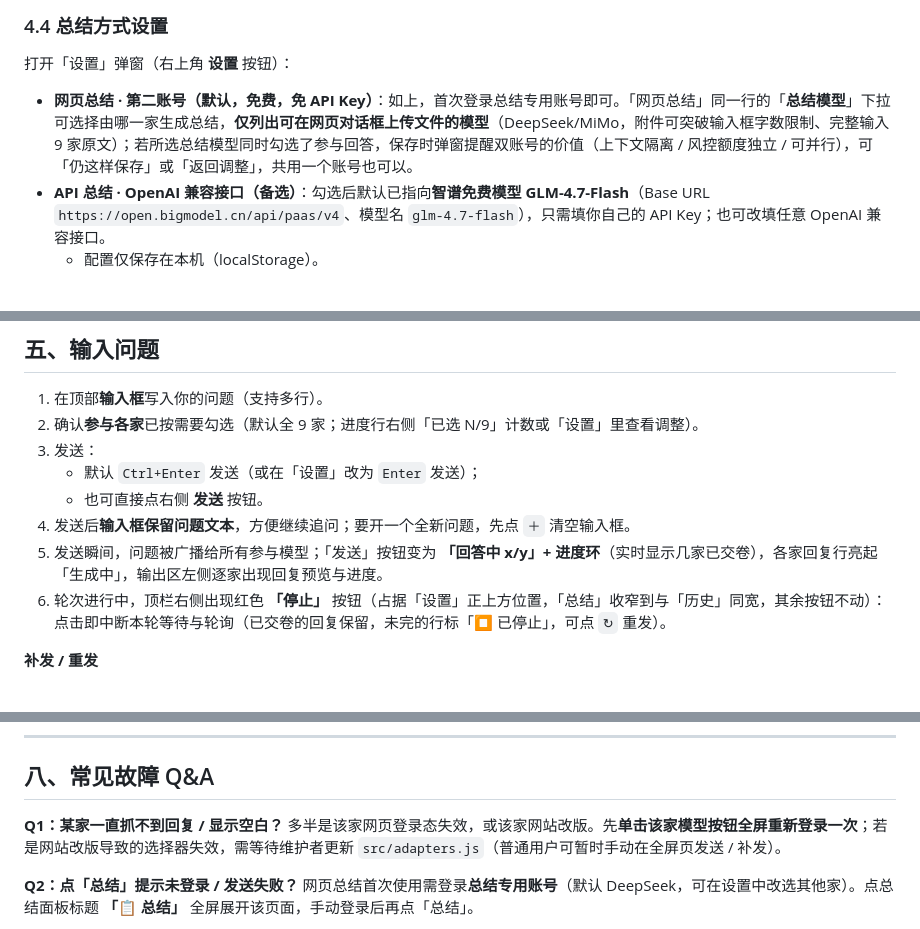
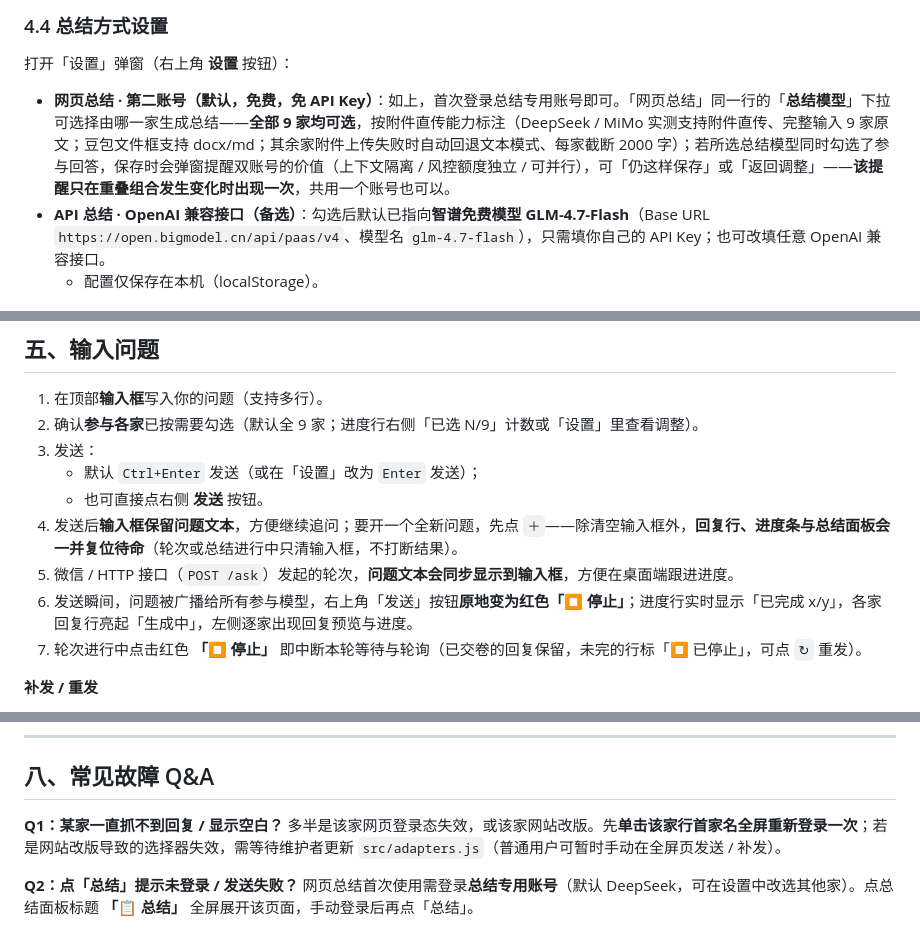
Before and after one commit to sundanan/ai-roundtable, a Markdown page: docs/AI圆桌-使用说明书.md, 3 parts joined by grey strips. GitHub-like rendering.

Commit message:
使用说明书补齐 v1.4.0 改动：行头合一的登录入口、总结模型九家说明、＋复位与微信回填、停止按钮现行为

```diff
--- a/docs/AI圆桌-使用说明书.md
+++ b/docs/AI圆桌-使用说明书.md
@@ -133,7 +133,7 @@ AI 圆桌**不申请任何 API Key**，而是复用你各家**网页版**已登
 ### 4.4 总结方式设置
 打开「设置」弹窗（右上角 **设置** 按钮）：
 
-- **网页总结 · 第二账号（默认，免费，免 API Key）**：如上，首次登录总结专用账号即可。「网页总结」同一行的「**总结模型**」下拉可选择由哪一家生成总结，**仅列出可在网页对话框上传文件的模型**（DeepSeek/MiMo，附件可突破输入框字数限制、完整输入 9 家原文）；若所选总结模型同时勾选了参与回答，保存时弹窗提醒双账号的价值（上下文隔离 / 风控额度独立 / 可并行），可「仍这样保存」或「返回调整」，共用一个账号也可以。
+- **网页总结 · 第二账号（默认，免费，免 API Key）**：如上，首次登录总结专用账号即可。「网页总结」同一行的「**总结模型**」下拉可选择由哪一家生成总结——**全部 9 家均可选**，按附件直传能力标注（DeepSeek / MiMo 实测支持附件直传、完整输入 9 家原文；豆包文件框支持 docx/md；其余家附件上传失败时自动回退文本模式、每家截断 2000 字）；若所选总结模型同时勾选了参与回答，保存时会弹窗提醒双账号的价值（上下文隔离 / 风控额度独立 / 可并行），可「仍这样保存」或「返回调整」——**该提醒只在重叠组合发生变化时出现一次**，共用一个账号也可以。
 - **API 总结 · OpenAI 兼容接口（备选）**：勾选后默认已指向**智谱免费模型 GLM-4.7-Flash**（Base URL `https://open.bigmodel.cn/api/paas/v4`、模型名 `glm-4.7-flash`），只需填你自己的 API Key；也可改填任意 OpenAI 兼容接口。
   - 配置仅保存在本机（localStorage）。
 
@@ -159,9 +159,10 @@ AI 圆桌**不申请任何 API Key**，而是复用你各家**网页版**已登
 3. 发送：
    - 默认 `Ctrl+Enter` 发送（或在「设置」改为 `Enter` 发送）；
    - 也可直接点右侧 **发送** 按钮。
-4. 发送后**输入框保留问题文本**，方便继续追问；要开一个全新问题，先点 `＋` 清空输入框。
-5. 发送瞬间，问题被广播给所有参与模型；「发送」按钮变为 **「回答中 x/y」+ 进度环**（实时显示几家已交卷），各家回复行亮起「生成中」，输出区左侧逐家出现回复预览与进度。
-6. 轮次进行中，顶栏右侧出现红色 **「停止」** 按钮（占据「设置」正上方位置，「总结」收窄到与「历史」同宽，其余按钮不动）：点击即中断本轮等待与轮询（已交卷的回复保留，未完的行标「⏹ 已停止」，可点 `↻` 重发）。
+4. 发送后**输入框保留问题文本**，方便继续追问；要开一个全新问题，先点 `＋`——除清空输入框外，**回复行、进度条与总结面板会一并复位待命**（轮次或总结进行中只清输入框，不打断结果）。
+5. 微信 / HTTP 接口（`POST /ask`）发起的轮次，**问题文本会同步显示到输入框**，方便在桌面端跟进进度。
+6. 发送瞬间，问题被广播给所有参与模型，右上角「发送」按钮**原地变为红色「⏹ 停止」**；进度行实时显示「已完成 x/y」，各家回复行亮起「生成中」，左侧逐家出现回复预览与进度。
+7. 轮次进行中点击红色 **「⏹ 停止」** 即中断本轮等待与轮询（已交卷的回复保留，未完的行标「⏹ 已停止」，可点 `↻` 重发）。
 
 **补发 / 重发**
 - 某家失败或答案不理想：点该行行尾的 **`↻`** 按钮，仅重发该家，不影响其他家、不清空其他家的回复。
@@ -224,7 +225,7 @@ curl "http://127.0.0.1:8765/history/item?id=某条ID"
 ## 八、常见故障 Q&A
 
 **Q1：某家一直抓不到回复 / 显示空白？**
-多半是该家网页登录态失效，或该家网站改版。先**单击该家模型按钮全屏重新登录一次**；若是网站改版导致的选择器失效，需等待维护者更新 `src/adapters.js`（普通用户可暂时手动在全屏页发送 / 补发）。
+多半是该家网页登录态失效，或该家网站改版。先**单击该家行首家名全屏重新登录一次**；若是网站改版导致的选择器失效，需等待维护者更新 `src/adapters.js`（普通用户可暂时手动在全屏页发送 / 补发）。
 
 **Q2：点「总结」提示未登录 / 发送失败？**
 网页总结首次使用需登录**总结专用账号**（默认 DeepSeek，可在设置中改选其他家）。点总结面板标题 **「📋 总结」** 全屏展开该页面，手动登录后再点「总结」。
```
Also changed, not shown: other parts of docs/AI圆桌-使用说明书.md (+1 -1 lines).
